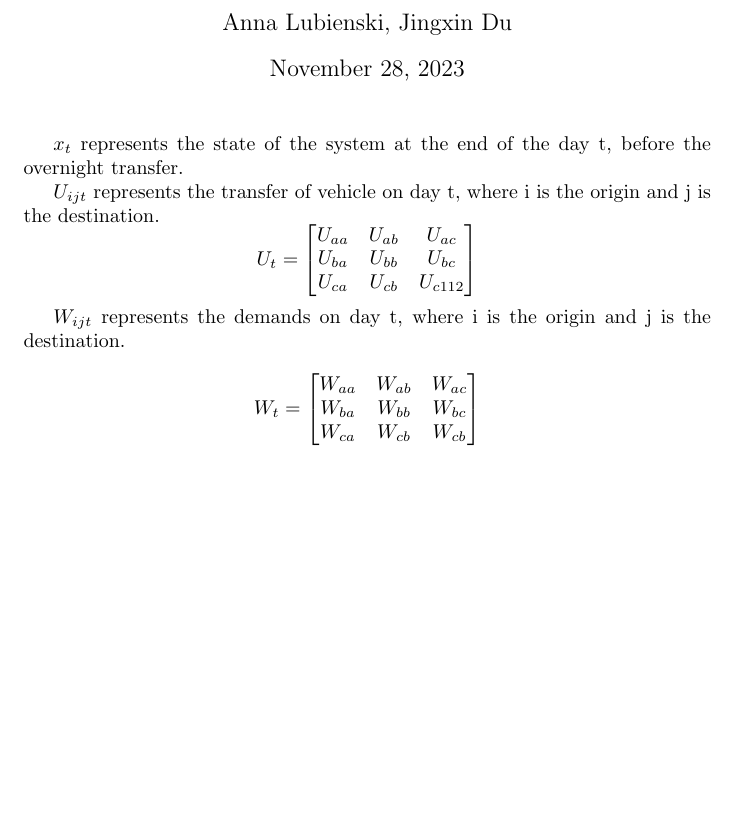
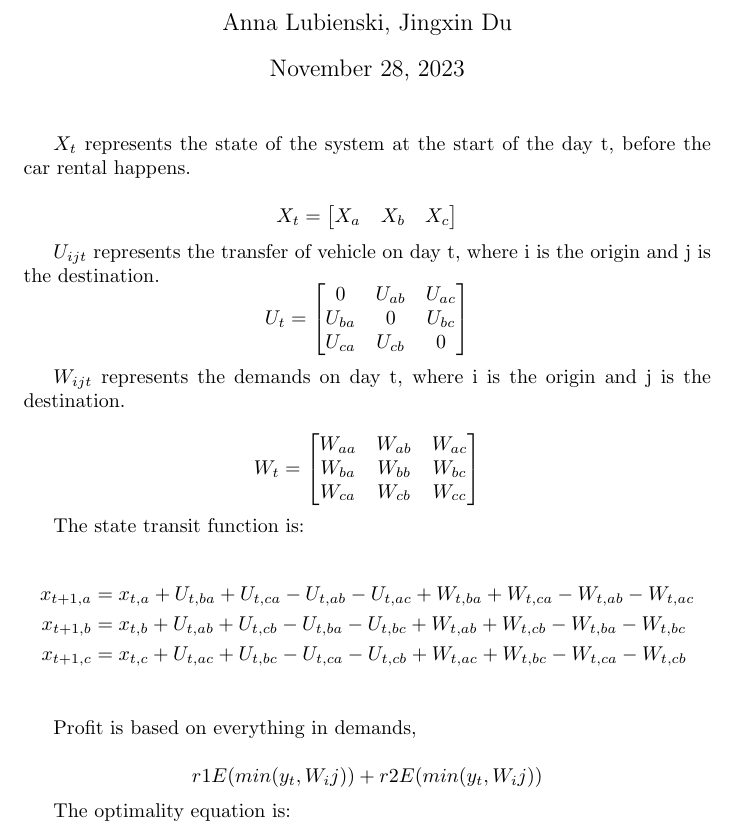
Before and after one commit to lubienski/vehicle-fleet-policy, a LaTeX document (fleetModel.tex): part of the page, cut so that both start at the same text, the shorter picture padded with empty space. Compiled offline with pdfLaTeX.

Commit message:
DP equations update

```diff
--- a/fleetModel.tex
+++ b/fleetModel.tex
@@ -11,15 +11,21 @@
 
 \maketitle
 
-$x_{t}$ represents the state of the system at the end of the day t, before the overnight transfer.
+$X_{t}$ represents the state of the system at the start of the day t, before the car rental happens.
+
+$$
+X_t = \begin{bmatrix}
+X_{a} & X_{b} & X_{c}
+\end{bmatrix}
+$$
 
 $U_{ijt}$ represents the transfer of vehicle on day t, where i is the origin and j is the destination.
 $$
 U_t =
 \begin{bmatrix}
-U_{aa} & U_{ab} & U_{ac}\\
-U_{ba} & U_{bb} & U_{bc}\\
-U_{ca} & U_{cb} & U_{c112}
+0 & U_{ab} & U_{ac}\\
+U_{ba} & 0 & U_{bc}\\
+U_{ca} & U_{cb} & 0
 \end{bmatrix}
 $$
 
@@ -30,7 +36,25 @@ W_t =
 \begin{bmatrix}
 W_{aa} & W_{ab} & W_{ac}\\
 W_{ba} & W_{bb} & W_{bc}\\
-W_{ca} & W_{cb} & W_{cb}
+W_{ca} & W_{cb} & W_{cc}
 \end{bmatrix}
 $$
+
+The state transit function is:
+
+\begin{align*}
+x_{t+1, a} &= x_{t, a} + U_{t,ba} + U_{t,ca} - U_{t,ab} - U_{t,ac} + W_{t, ba} + W_{t, ca} - W_{t, ab} - W_{t, ac} \\
+x_{t+1, b} &= x_{t, b} + U_{t,ab} + U_{t,cb} - U_{t,ba} - U_{t,bc} + W_{t, ab} + W_{t, cb} - W_{t, ba} - W_{t, bc} \\
+x_{t+1, c} &= x_{t, c} + U_{t,ac} + U_{t,bc} - U_{t,ca} - U_{t,cb} + W_{t, ac} + W_{t, bc} - W_{t, ca} - W_{t, cb} \\
+\end{align*}
+
+
+Profit is based on everything in demands,
+
+$$
+r1E(min(y_t, W_ij)) + r2E(min(y_t, W_ij))
+$$
+
+The optimality equation is:
+
 \end{document}
```
